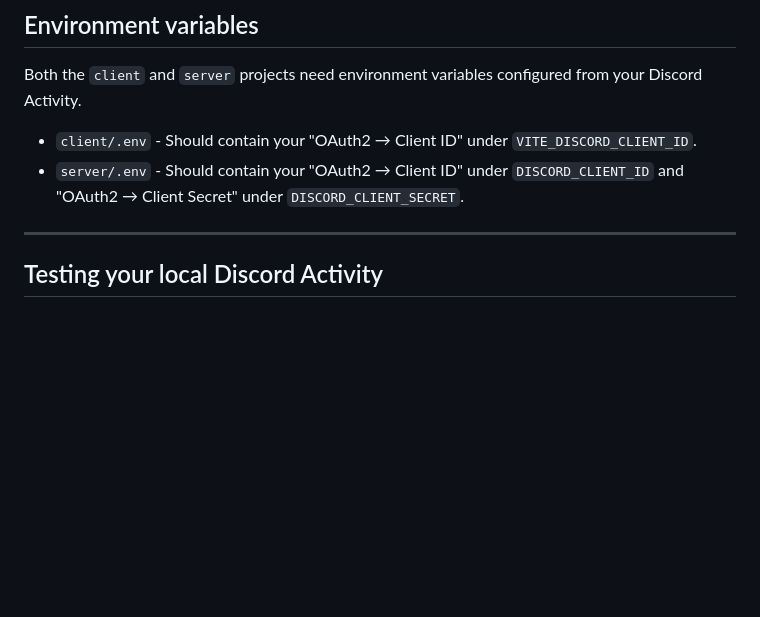
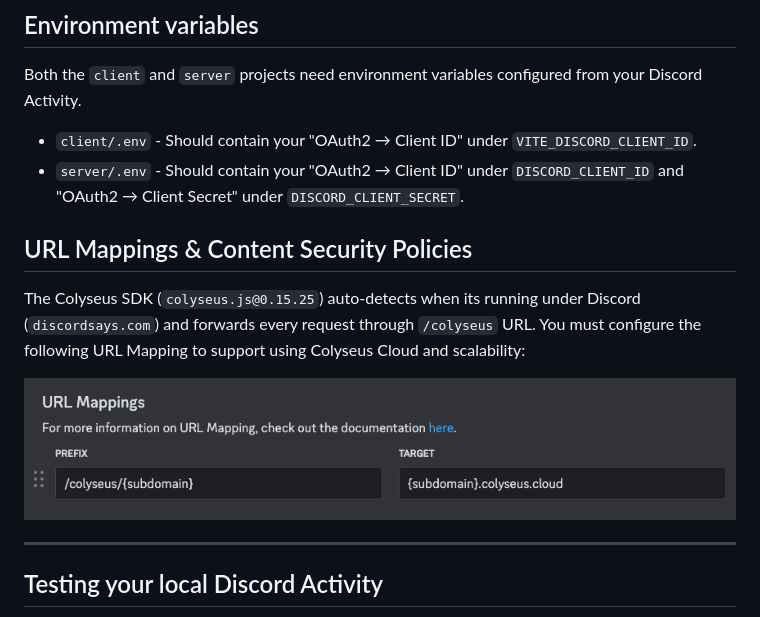
Before and after one commit to colyseus/discord-embedded-app-sdk, a Markdown page: README.md, the part around the change. Rendered like a GitHub page; pictures changed too: production-url-mappings.png (added); blank space fills up the shorter version.

Commit message:
colyseus/colyseus#707

```diff
--- a/README.md
+++ b/README.md
@@ -19,6 +19,15 @@ Both the `client` and `server` projects need environment variables configured fr
 
 - `client/.env` - Should contain your "OAuth2 → Client ID" under `VITE_DISCORD_CLIENT_ID`.
 - `server/.env` - Should contain your "OAuth2 → Client ID" under `DISCORD_CLIENT_ID` and "OAuth2 → Client Secret" under `DISCORD_CLIENT_SECRET`.
+
+## URL Mappings & Content Security Policies
+
+The Colyseus SDK (`colyseus.js@0.15.25`) auto-detects when its running under
+Discord (`discordsays.com`) and forwards every request through `/colyseus` URL.
+You must configure the following URL Mapping to support using Colyseus Cloud and
+scalability:
+
+<img src="production-url-mappings.png" />
 
 
 ---
```
